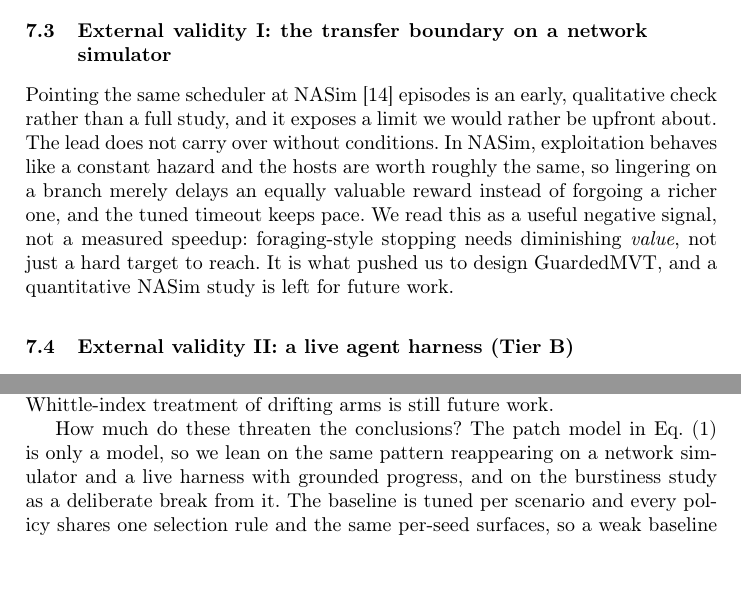
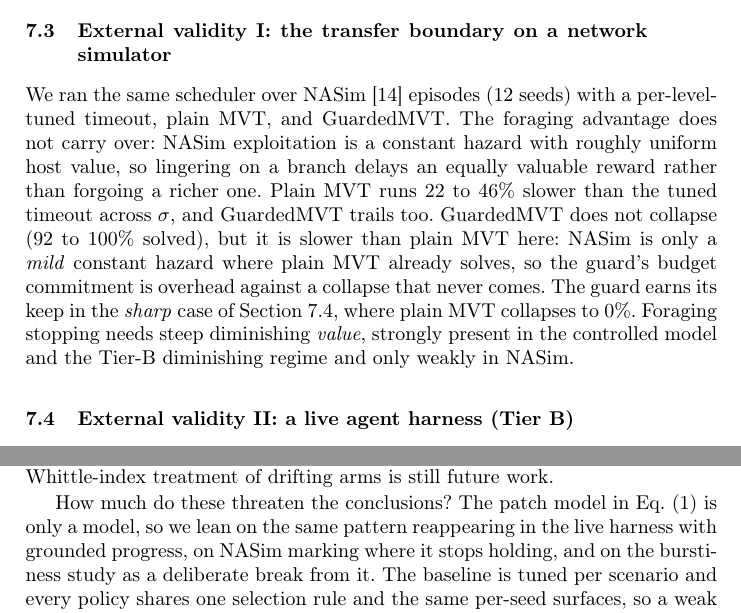
Before and after one commit to Hitme02/Forager, a LaTeX thesis (paper/atis2026/main.tex): two parts of pages 8 and 10 of 12, joined at a grey line, cut so that both start at the same text, the shorter picture padded with empty space. Compiled offline with pdfLaTeX.

Commit message:
Add quantitative GuardedMVT-on-NASim result to the paper
Upgrade the NASim section from "qualitative / future work" to a
quantitative result now that GuardedMVT runs on NASim: plain MVT is
22-46% slower than the tuned timeout, and GuardedMVT does not collapse
(92-100% solved) but is slower than plain MVT because NASim is a mild
constant hazard where plain MVT already solves -- its guard earns its
keep only in the sharp Tier-B case. Fix a related construct-validity
line (NASim marks where the pattern stops holding, not where it
reappears). Shrink two result figures to hold 12 pages; note the Tk
system dep for NASim in the README.

Co-Authored-By: Claude Opus 4.8 <noreply@anthropic.com>
Claude-Session: https://claude.ai/code/session_011Cg3RSEPT3UK1Bq2tRqxdJ

```diff
--- a/paper/atis2026/main.tex
+++ b/paper/atis2026/main.tex
@@ -443,14 +443,17 @@ pool scaling, and burstiness (recent-slope against the adaptive estimator).}
 \subsection{External validity I: the transfer boundary on a network simulator}
 \label{sec:res-nasim}
 
-Pointing the same scheduler at NASim~\cite{nasim2019} episodes is an early, qualitative
-check rather than a full study, and it exposes a limit we would rather be upfront about.
-The lead does not carry over without conditions. In NASim, exploitation behaves like a
-constant hazard and the hosts are worth roughly the same, so lingering on a branch merely
-delays an equally valuable reward instead of forgoing a richer one, and the tuned timeout
-keeps pace. We read this as a useful negative signal, not a measured speedup: foraging-style
-stopping needs diminishing \emph{value}, not just a hard target to reach. It is what
-pushed us to design GuardedMVT, and a quantitative NASim study is left for future work.
+We ran the same scheduler over NASim~\cite{nasim2019} episodes (12 seeds) with a
+per-level-tuned timeout, plain MVT, and GuardedMVT. The foraging advantage does not carry
+over: NASim exploitation is a constant hazard with roughly uniform host value, so lingering
+on a branch delays an equally valuable reward rather than forgoing a richer one. Plain MVT
+runs $22$ to $46\%$ slower than the tuned timeout across $\sigma$, and GuardedMVT trails
+too. GuardedMVT does not collapse ($92$ to $100\%$ solved), but it is slower than plain MVT
+here: NASim is only a \emph{mild} constant hazard where plain MVT already solves, so the
+guard's budget commitment is overhead against a collapse that never comes. The guard earns
+its keep in the \emph{sharp} case of Section~\ref{sec:res-tierb}, where plain MVT collapses
+to $0\%$. Foraging stopping needs steep diminishing \emph{value}, strongly present in the
+controlled model and the Tier-B diminishing regime and only weakly in NASim.
 
 \subsection{External validity II: a live agent harness (Tier B)}
 \label{sec:res-tierb}
@@ -564,9 +567,9 @@ we include a Gittins-style restless-index baseline, a full Whittle-index treatme
 drifting arms is still future work.
 
 How much do these threaten the conclusions? The patch model in Eq.~\eqref{eq:patch} is
-only a model, so we lean on the same pattern reappearing on a network simulator and a
-live harness with grounded progress, and on the burstiness study as a deliberate break
-from it. The baseline is tuned per scenario and every policy shares one selection rule
+only a model, so we lean on the same pattern reappearing in the live harness with
+grounded progress, on NASim marking where it stops holding, and on the burstiness study
+as a deliberate break from it. The baseline is tuned per scenario and every policy shares one selection rule
 and the same per-seed surfaces, so a weak baseline cannot explain the result. We show a
 regime (constant hazard) where the advantage disappears and claim nothing past
 diminishing-value branches, which is why GuardedMVT reads the regime for itself. And
```
Also changed, not shown: README.md, paper/atis2026/main.pdf, paper/atis2026/main_submission.pdf, paper/atis2026/main.tex (4 more changed lines).
